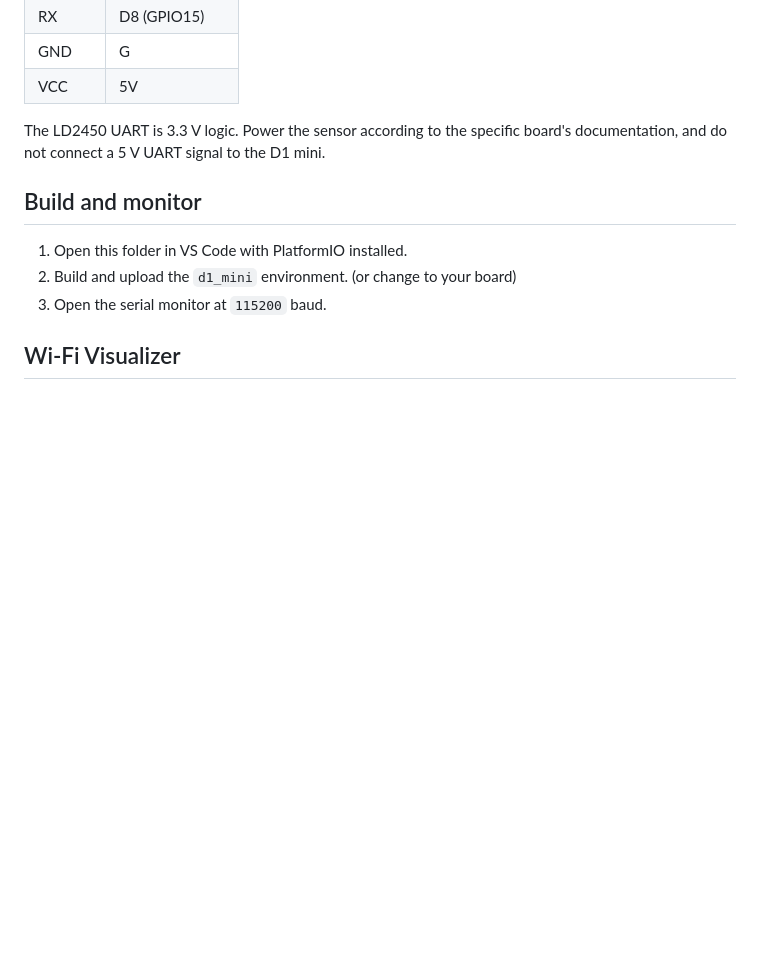
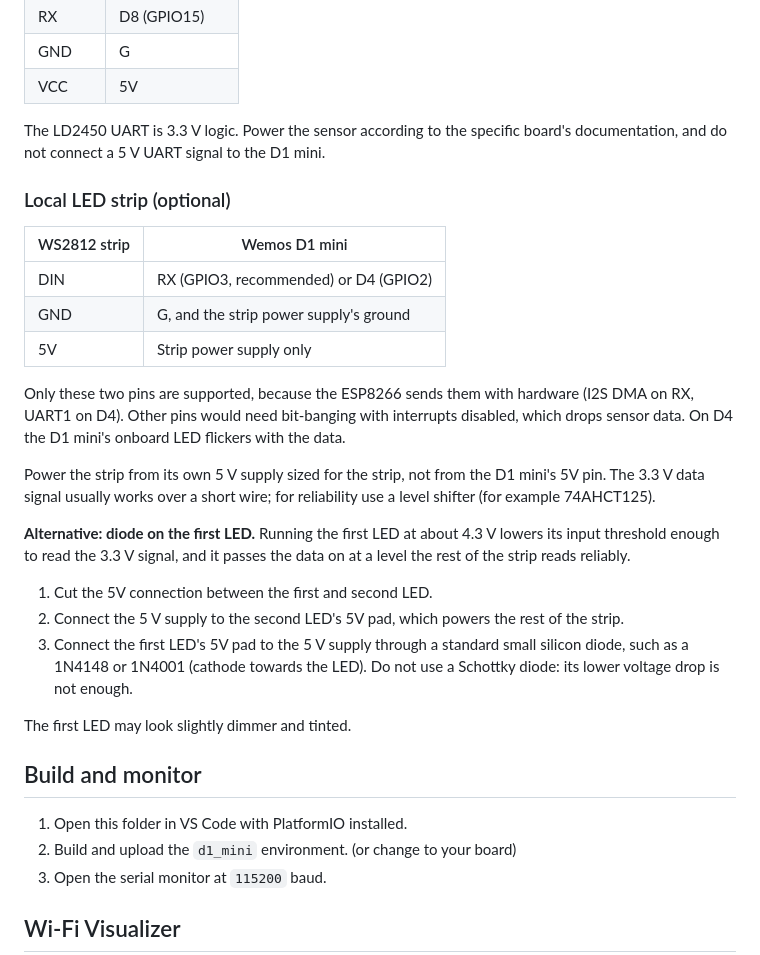
Before and after one commit to lab4d/LD2450-WifiServer, a Markdown page: README.md, the part around one of its changes. GitHub-like rendering; blank space fills up the shorter version.

```diff
--- a/README.md
+++ b/README.md
@@ -27,6 +29,26 @@ Use a common ground and connect:
 
 The LD2450 UART is 3.3 V logic. Power the sensor according to the specific board's documentation, and do not connect a 5 V UART signal to the D1 mini.
 
+### Local LED strip (optional)
+
+| WS2812 strip | Wemos D1 mini |
+| --- | --- |
+| DIN | RX (GPIO3, recommended) or D4 (GPIO2) |
+| GND | G, and the strip power supply's ground |
+| 5V | Strip power supply only |
+
+Only these two pins are supported, because the ESP8266 sends them with hardware (I2S DMA on RX, UART1 on D4). Other pins would need bit-banging with interrupts disabled, which drops sensor data. On D4 the D1 mini's onboard LED flickers with the data.
+
+Power the strip from its own 5 V supply sized for the strip, not from the D1 mini's 5V pin. The 3.3 V data signal usually works over a short wire; for reliability use a level shifter (for example 74AHCT125).
+
+**Alternative: diode on the first LED.** Running the first LED at about 4.3 V lowers its input threshold enough to read the 3.3 V signal, and it passes the data on at a level the rest of the strip reads reliably.
+
+1. Cut the 5V connection between the first and second LED.
+2. Connect the 5 V supply to the second LED's 5V pad, which powers the rest of the strip.
+3. Connect the first LED's 5V pad to the 5 V supply through a standard small silicon diode, such as a 1N4148 or 1N4001 (cathode towards the LED). Do not use a Schottky diode: its lower voltage drop is not enough.
+
+The first LED may look slightly dimmer and tinted.
+
 ## Build and monitor
 
 1. Open this folder in VS Code with PlatformIO installed.
```
Also changed, not shown: other parts of README.md (+16 -11 lines), docs/led-control.png (added), docs/visualizer.png, docs/wled-control.png (deleted), 2 other files.
